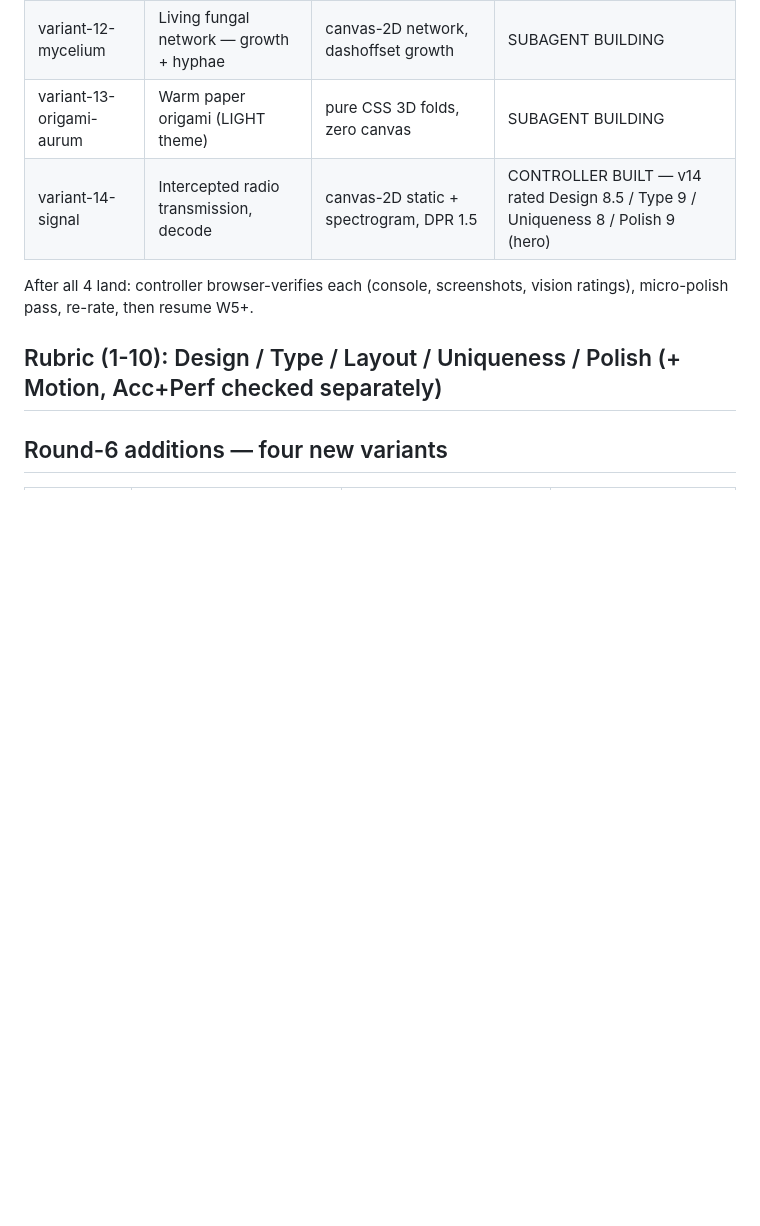
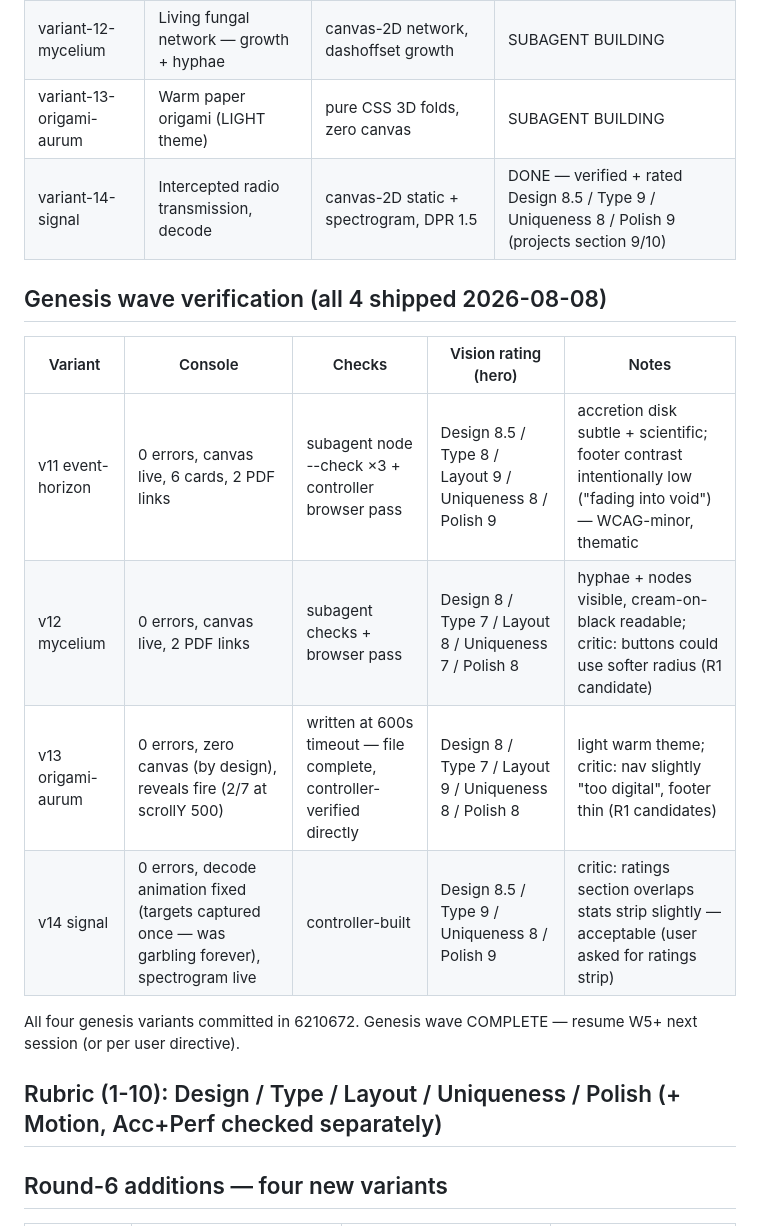
Before and after one commit to garvit-pandia/p, a Markdown page: STATUS.md, the part around the change. Drawn GitHub-style; blank space fills up the shorter version.

Commit message:
docs: genesis wave verification — all 4 variants browser-verified + vision-rated

```diff
--- a/STATUS.md
+++ b/STATUS.md
@@ -35,9 +35,18 @@ User asked for the "most jaw-dropping portfolios" — new abstract animated vari
 | variant-11-event-horizon | Black-hole fall — content spirals inward | canvas-2D disk, pre-rendered glow sprites, DPR 1.5 | SUBAGENT BUILDING |
 | variant-12-mycelium | Living fungal network — growth + hyphae | canvas-2D network, dashoffset growth | SUBAGENT BUILDING |
 | variant-13-origami-aurum | Warm paper origami (LIGHT theme) | pure CSS 3D folds, zero canvas | SUBAGENT BUILDING |
-| variant-14-signal | Intercepted radio transmission, decode | canvas-2D static + spectrogram, DPR 1.5 | CONTROLLER BUILT — v14 rated Design 8.5 / Type 9 / Uniqueness 8 / Polish 9 (hero) |
+| variant-14-signal | Intercepted radio transmission, decode | canvas-2D static + spectrogram, DPR 1.5 | DONE — verified + rated Design 8.5 / Type 9 / Uniqueness 8 / Polish 9 (projects section 9/10) |
 
-After all 4 land: controller browser-verifies each (console, screenshots, vision ratings), micro-polish pass, re-rate, then resume W5+.
+## Genesis wave verification (all 4 shipped 2026-08-08)
+
+| Variant | Console | Checks | Vision rating (hero) | Notes |
+|---|---|---|---|---|
+| v11 event-horizon | 0 errors, canvas live, 6 cards, 2 PDF links | subagent node --check ×3 + controller browser pass | Design 8.5 / Type 8 / Layout 9 / Uniqueness 8 / Polish 9 | accretion disk subtle + scientific; footer contrast intentionally low ("fading into void") — WCAG-minor, thematic |
+| v12 mycelium | 0 errors, canvas live, 2 PDF links | subagent checks + browser pass | Design 8 / Type 7 / Layout 8 / Uniqueness 7 / Polish 8 | hyphae + nodes visible, cream-on-black readable; critic: buttons could use softer radius (R1 candidate) |
+| v13 origami-aurum | 0 errors, zero canvas (by design), reveals fire (2/7 at scrollY 500) | written at 600s timeout — file complete, controller-verified directly | Design 8 / Type 7 / Layout 9 / Uniqueness 8 / Polish 8 | light warm theme; critic: nav slightly "too digital", footer thin (R1 candidates) |
+| v14 signal | 0 errors, decode animation fixed (targets captured once — was garbling forever), spectrogram live | controller-built | Design 8.5 / Type 9 / Uniqueness 8 / Polish 9 | critic: ratings section overlaps stats strip slightly — acceptable (user asked for ratings strip) |
+
+All four genesis variants committed in 6210672. Genesis wave COMPLETE — resume W5+ next session (or per user directive).
 
 ## Rubric (1-10): Design / Type / Layout / Uniqueness / Polish (+ Motion, Acc+Perf checked separately)
 
```
